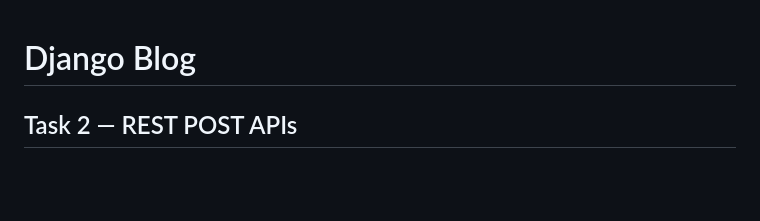
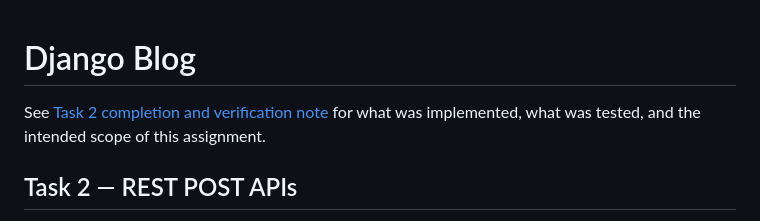
Before and after one commit to ahmednedal1/django-blog, a Markdown page: README.md, the part around the change. Drawn GitHub-style; blank space fills up the shorter version.

Commit message:
Task 2: document completed APIs verification and scope

```diff
--- a/README.md
+++ b/README.md
@@ -1,4 +1,7 @@
 # Django Blog
+
+See [Task 2 completion and verification note](TASK_2.md) for what was
+implemented, what was tested, and the intended scope of this assignment.
 
 ## Task 2 — REST POST APIs
 
```
Also changed, not shown: TASK_2.md (added, +51 -0 lines).
